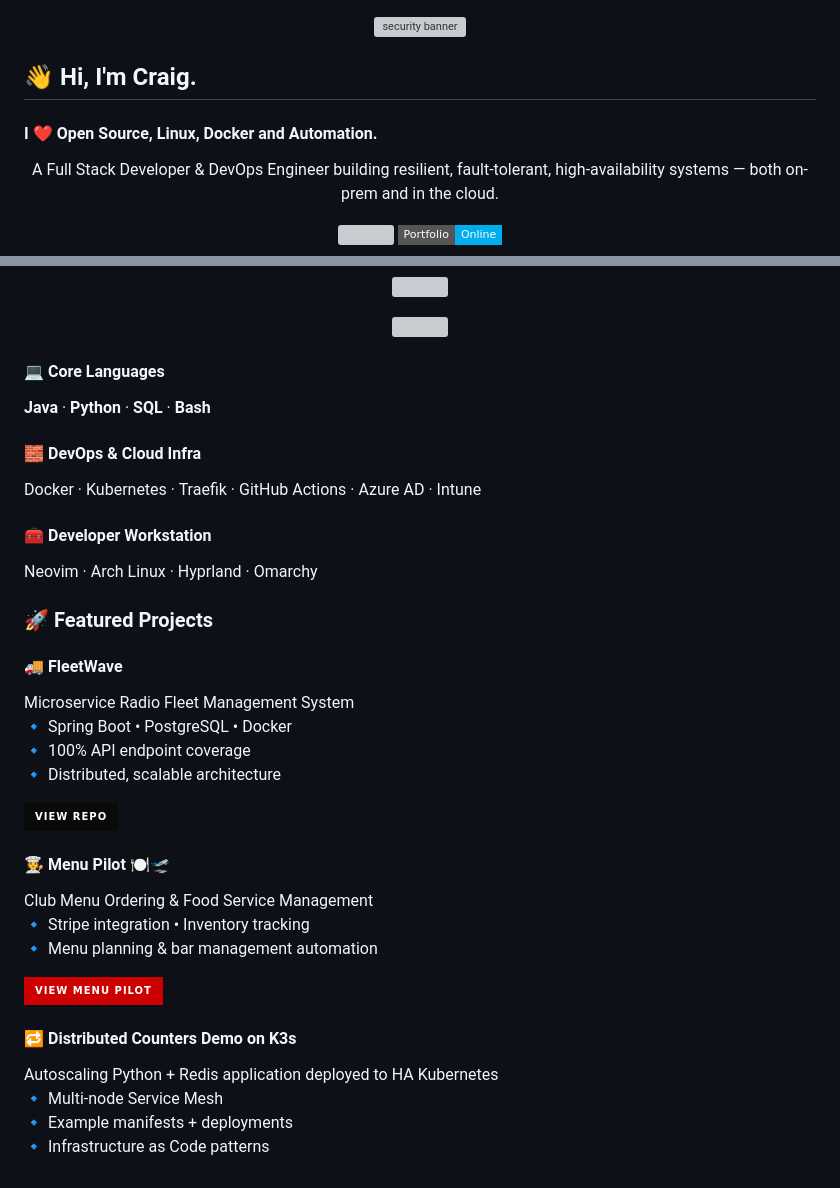
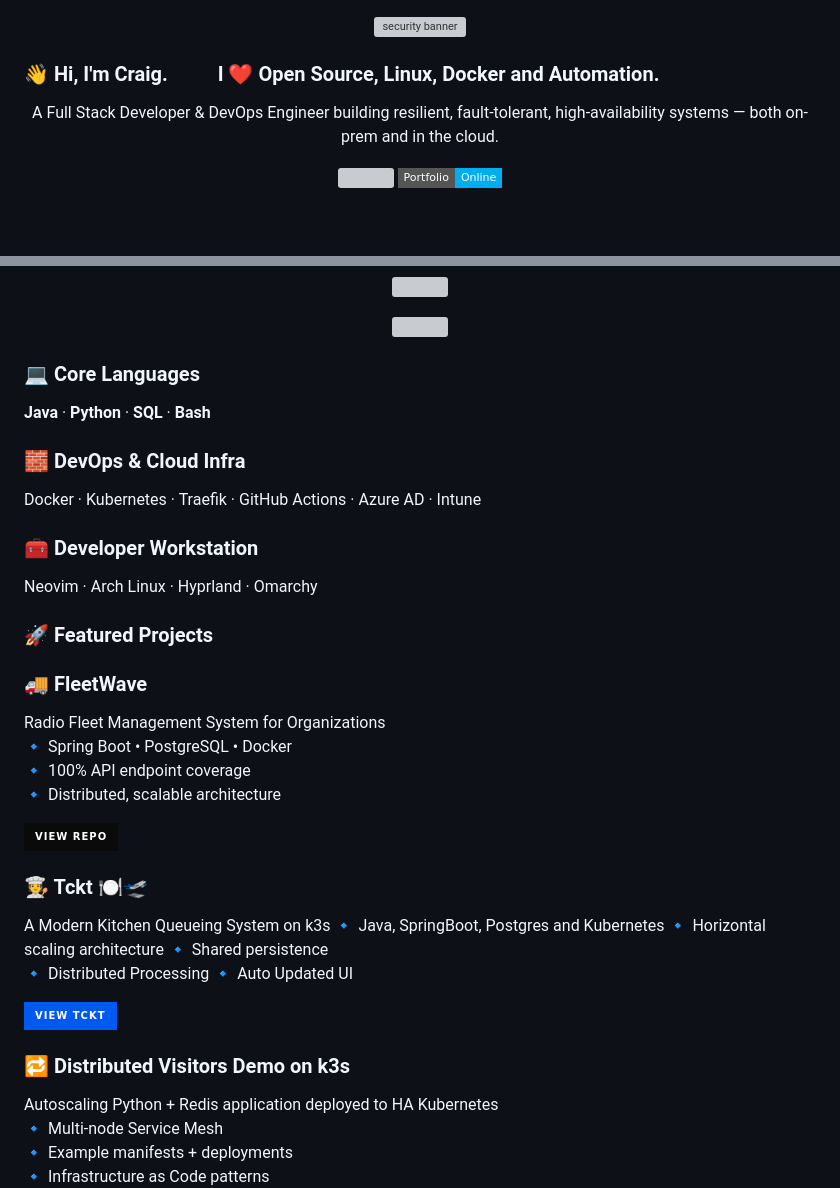
Before and after one commit to craigderington/craigderington, a Markdown page: README.md, 2 parts joined by grey strips. GitHub-like rendering; badges without logos; blank space fills up the shorter version; grey boxes are pictures that could not be loaded.

Commit message:
Update README with new headings and project details

```diff
--- a/README.md
+++ b/README.md
@@ -2,8 +2,7 @@
 <p align="center">
   <img src="https://raw.githubusercontent.com/craigderington/craigderington.github.io/refs/heads/master/assets/MicrosoftServer2016-Security.jpg" alt="security banner">
 </p>
-<h2>👋 Hi, I'm Craig.</h2>
-<h4>I ❤️ Open Source, Linux, Docker and Automation. </h4>
+<h3>👋 Hi, I'm Craig. &nbsp;&nbsp;&nbsp;&nbsp;&nbsp;&nbsp;&nbsp;&nbsp;  I ❤️ Open Source, Linux, Docker and Automation.</h3>
 <p align="center">
 A Full Stack Developer & DevOps Engineer building resilient, fault-tolerant, high-availability systems — both on-prem and in the cloud.
 </p>
@@ -30,21 +29,21 @@ A Full Stack Developer & DevOps Engineer building resilient, fault-tolerant, hig
 <img src="https://skillicons.dev/icons?i=django,nodejs,redis,postgres,mysql,neovim,bootstrap,html,jenkins,git,githubactions,aws&perline=12"/>
 </p>
 
-#### 💻 Core Languages
+### 💻 Core Languages
 **Java** · **Python** · **SQL** · **Bash**
 
-#### 🧱 DevOps & Cloud Infra
+### 🧱 DevOps & Cloud Infra
 Docker · Kubernetes · Traefik · GitHub Actions · Azure AD · Intune
 
-#### 🧰 Developer Workstation
+### 🧰 Developer Workstation
 Neovim · Arch Linux · Hyprland · Omarchy
 
 
 
 ### 🚀 Featured Projects
 
-#### 🚚 FleetWave
-Microservice Radio Fleet Management System
+### 🚚 FleetWave
+Radio Fleet Management System for Organizations
 🔹 Spring Boot • PostgreSQL • Docker
 🔹 100% API endpoint coverage
 🔹 Distributed, scalable architecture
@@ -55,18 +54,21 @@ Microservice Radio Fleet Management System
   </a>
 </p>
 
-#### 🧑‍🍳 Menu Pilot 🍽️🛫
-Club Menu Ordering & Food Service Management
-🔹 Stripe integration • Inventory tracking
-🔹 Menu planning & bar management automation
+### 🧑‍🍳 Tckt 🍽️🛫
+A Modern Kitchen Queueing System on k3s
+🔹 Java, SpringBoot, Postgres and Kubernetes
+🔹 Horizontal scaling architecture
+🔹 Shared persistence
+🔹 Distributed Processing
+🔹 Auto Updated UI
 
 <p align="left">
   <a href="https://github.com/craigderington/menu-pilot">
-    <img src="https://img.shields.io/badge/View_Menu_Pilot-CC0000?style=for-the-badge&logo=apacheairflow&logoColor=white" />
+    <img src="https://img.shields.io/badge/View_Tckt-005AF0?style=for-the-badge&logo=kubernetes&logoColor=white" />
   </a>
 </p>
 
-#### 🔁 Distributed Counters Demo on K3s
+### 🔁 Distributed Visitors Demo on k3s
 Autoscaling Python + Redis application deployed to HA Kubernetes
 🔹 Multi-node Service Mesh
 🔹 Example manifests + deployments
```
